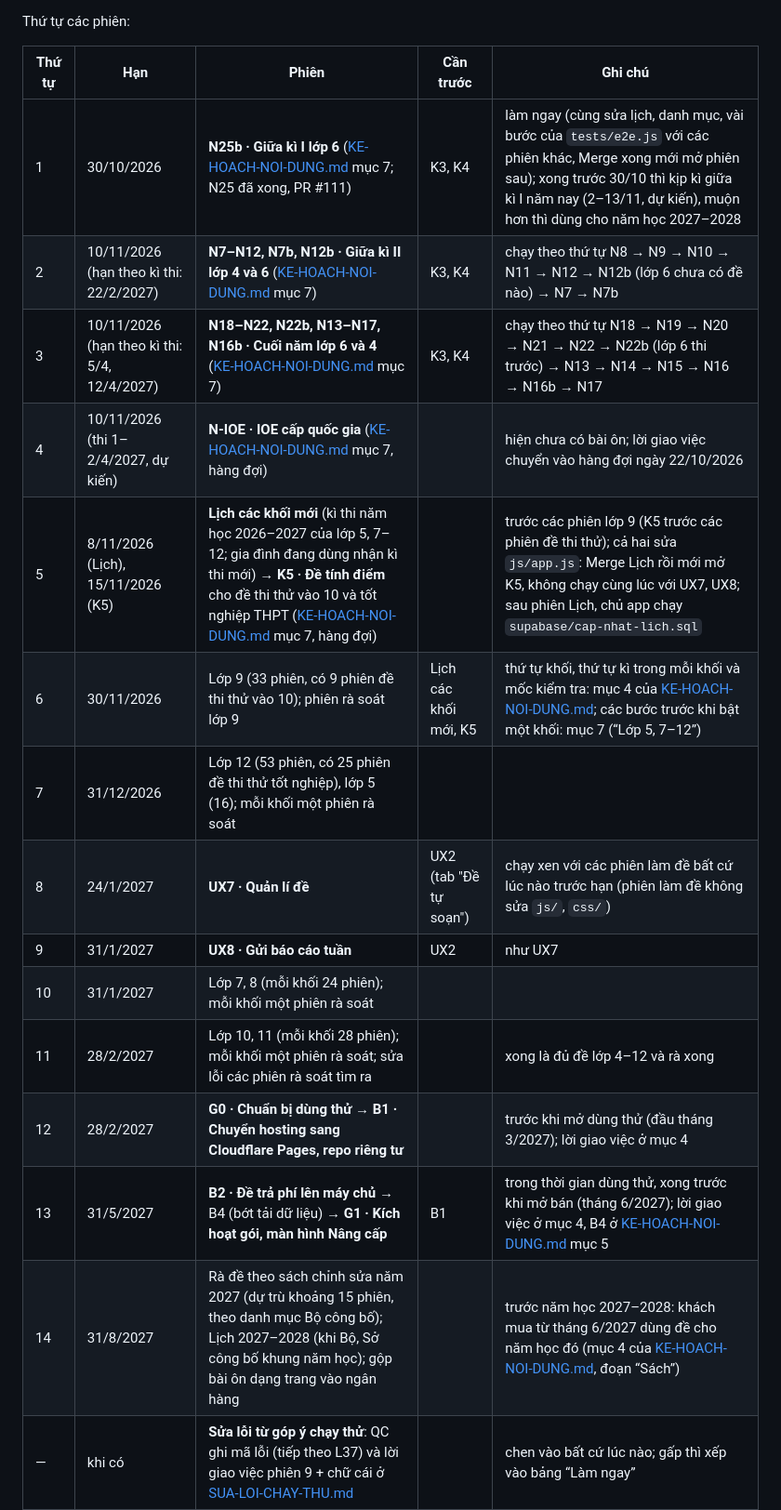
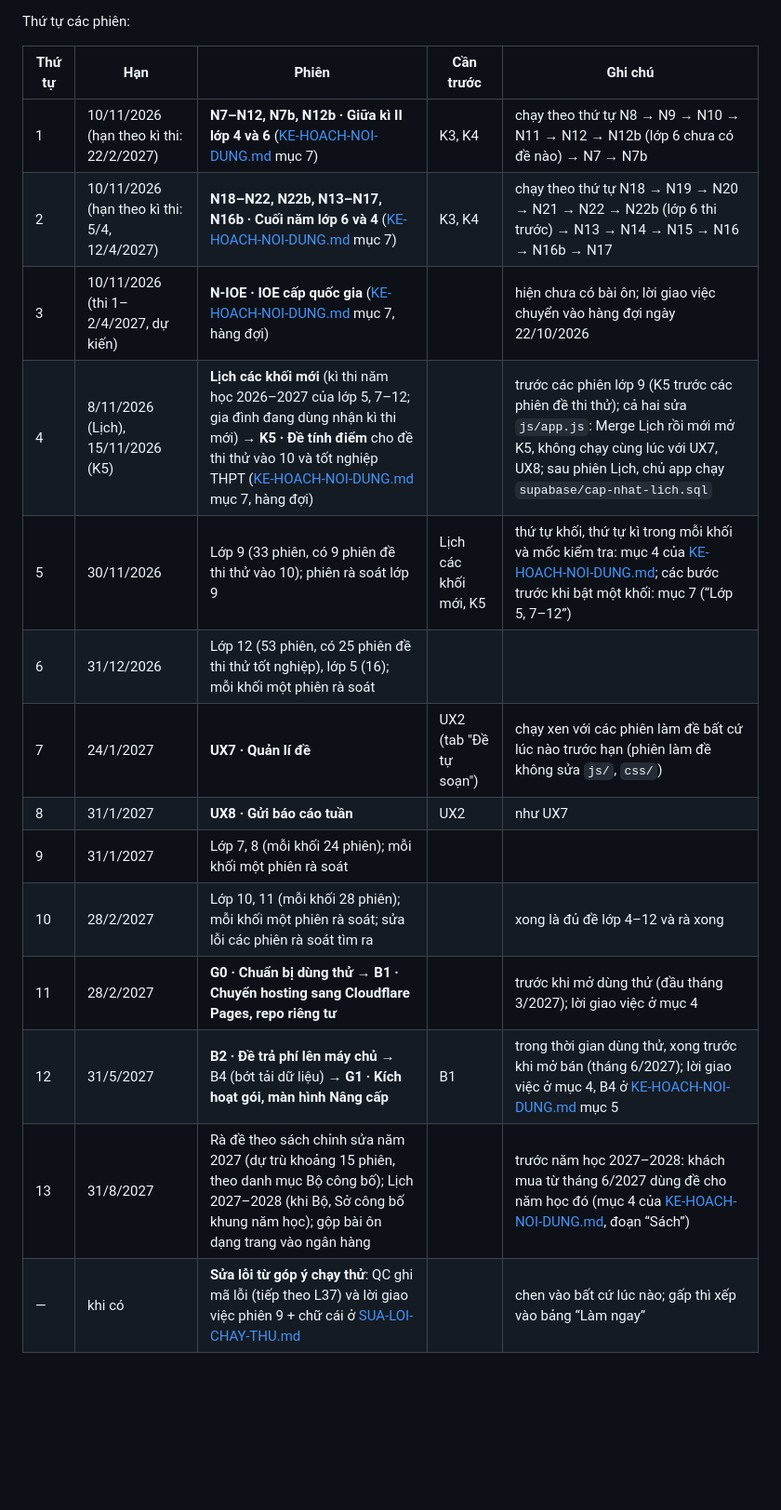
Before and after one commit to dunglnh/OnUp, a Markdown page: docs/KE-HOACH-PHAT-TRIEN-ONUP.md, the part around one of its changes. Shown at 93% size. Drawn GitHub-style; blank space fills up the shorter version.

Commit message:
docs: ghi PR #112 (Phiên N25b) vào bảng Đã xong, dòng Tiếp theo, nội dung hiện có, lộ trình
Co-Authored-By: Claude Fable 5.1 <noreply@anthropic.com>
Claude-Session: https://claude.ai/code/session_01XSbVR17P9HET7vVYtdzvy2

```diff
--- a/docs/KE-HOACH-PHAT-TRIEN-ONUP.md
+++ b/docs/KE-HOACH-PHAT-TRIEN-ONUP.md
@@ -149,20 +150,19 @@ Thứ tự các phiên:
 
 | Thứ tự | Hạn | Phiên | Cần trước | Ghi chú |
 |---|---|---|---|---|
-| 1 | 30/10/2026 | **N25b · Giữa kì I lớp 6** ([KE-HOACH-NOI-DUNG.md](KE-HOACH-NOI-DUNG.md) mục 7; N25 đã xong, PR #111) | K3, K4 | làm ngay (cùng sửa lịch, danh mục, vài bước của `tests/e2e.js` với các phiên khác, Merge xong mới mở phiên sau); xong trước 30/10 thì kịp kì giữa kì I năm nay (2–13/11, dự kiến), muộn hơn thì dùng cho năm học 2027–2028 |
-| 2 | 10/11/2026 (hạn theo kì thi: 22/2/2027) | **N7–N12, N7b, N12b · Giữa kì II lớp 4 và 6** ([KE-HOACH-NOI-DUNG.md](KE-HOACH-NOI-DUNG.md) mục 7) | K3, K4 | chạy theo thứ tự N8 → N9 → N10 → N11 → N12 → N12b (lớp 6 chưa có đề nào) → N7 → N7b |
-| 3 | 10/11/2026 (hạn theo kì thi: 5/4, 12/4/2027) | **N18–N22, N22b, N13–N17, N16b · Cuối năm lớp 6 và 4** ([KE-HOACH-NOI-DUNG.md](KE-HOACH-NOI-DUNG.md) mục 7) | K3, K4 | chạy theo thứ tự N18 → N19 → N20 → N21 → N22 → N22b (lớp 6 thi trước) → N13 → N14 → N15 → N16 → N16b → N17 |
-| 4 | 10/11/2026 (thi 1–2/4/2027, dự kiến) | **N-IOE · IOE cấp quốc gia** ([KE-HOACH-NOI-DUNG.md](KE-HOACH-NOI-DUNG.md) mục 7, hàng đợi) | | hiện chưa có bài ôn; lời giao việc chuyển vào hàng đợi ngày 22/10/2026 |
-| 5 | 8/11/2026 (Lịch), 15/11/2026 (K5) | **Lịch các khối mới** (kì thi năm học 2026–2027 của lớp 5, 7–12; gia đình đang dùng nhận kì thi mới) → **K5 · Đề tính điểm** cho đề thi thử vào 10 và tốt nghiệp THPT ([KE-HOACH-NOI-DUNG.md](KE-HOACH-NOI-DUNG.md) mục 7, hàng đợi) | | trước các phiên lớp 9 (K5 trước các phiên đề thi thử); cả hai sửa `js/app.js`: Merge Lịch rồi mới mở K5, không chạy cùng lúc với UX7, UX8; sau phiên Lịch, chủ app chạy `supabase/cap-nhat-lich.sql` |
-| 6 | 30/11/2026 | Lớp 9 (33 phiên, có 9 phiên đề thi thử vào 10); phiên rà soát lớp 9 | Lịch các khối mới, K5 | thứ tự khối, thứ tự kì trong mỗi khối và mốc kiểm tra: mục 4 của [KE-HOACH-NOI-DUNG.md](KE-HOACH-NOI-DUNG.md); các bước trước khi bật một khối: mục 7 (“Lớp 5, 7–12”) |
-| 7 | 31/12/2026 | Lớp 12 (53 phiên, có 25 phiên đề thi thử tốt nghiệp), lớp 5 (16); mỗi khối một phiên rà soát | | |
-| 8 | 24/1/2027 | **UX7 · Quản lí đề** | UX2 (tab "Đề tự soạn") | chạy xen với các phiên làm đề bất cứ lúc nào trước hạn (phiên làm đề không sửa `js/`, `css/`) |
-| 9 | 31/1/2027 | **UX8 · Gửi báo cáo tuần** | UX2 | như UX7 |
-| 10 | 31/1/2027 | Lớp 7, 8 (mỗi khối 24 phiên); mỗi khối một phiên rà soát | | |
-| 11 | 28/2/2027 | Lớp 10, 11 (mỗi khối 28 phiên); mỗi khối một phiên rà soát; sửa lỗi các phiên rà soát tìm ra | | xong là đủ đề lớp 4–12 và rà xong |
-| 12 | 28/2/2027 | **G0 · Chuẩn bị dùng thử** → **B1 · Chuyển hosting sang Cloudflare Pages, repo riêng tư** | | trước khi mở dùng thử (đầu tháng 3/2027); lời giao việc ở mục 4 |
-| 13 | 31/5/2027 | **B2 · Đề trả phí lên máy chủ** → B4 (bớt tải dữ liệu) → **G1 · Kích hoạt gói, màn hình Nâng cấp** | B1 | trong thời gian dùng thử, xong trước khi mở bán (tháng 6/2027); lời giao việc ở mục 4, B4 ở [KE-HOACH-NOI-DUNG.md](KE-HOACH-NOI-DUNG.md) mục 5 |
-| 14 | 31/8/2027 | Rà đề theo sách chỉnh sửa năm 2027 (dự trù khoảng 15 phiên, theo danh mục Bộ công bố); Lịch 2027–2028 (khi Bộ, Sở công bố khung năm học); gộp bài ôn dạng trang vào ngân hàng | | trước năm học 2027–2028: khách mua từ tháng 6/2027 dùng đề cho năm học đó (mục 4 của [KE-HOACH-NOI-DUNG.md](KE-HOACH-NOI-DUNG.md), đoạn “Sách”) |
+| 1 | 10/11/2026 (hạn theo kì thi: 22/2/2027) | **N7–N12, N7b, N12b · Giữa kì II lớp 4 và 6** ([KE-HOACH-NOI-DUNG.md](KE-HOACH-NOI-DUNG.md) mục 7) | K3, K4 | chạy theo thứ tự N8 → N9 → N10 → N11 → N12 → N12b (lớp 6 chưa có đề nào) → N7 → N7b |
+| 2 | 10/11/2026 (hạn theo kì thi: 5/4, 12/4/2027) | **N18–N22, N22b, N13–N17, N16b · Cuối năm lớp 6 và 4** ([KE-HOACH-NOI-DUNG.md](KE-HOACH-NOI-DUNG.md) mục 7) | K3, K4 | chạy theo thứ tự N18 → N19 → N20 → N21 → N22 → N22b (lớp 6 thi trước) → N13 → N14 → N15 → N16 → N16b → N17 |
+| 3 | 10/11/2026 (thi 1–2/4/2027, dự kiến) | **N-IOE · IOE cấp quốc gia** ([KE-HOACH-NOI-DUNG.md](KE-HOACH-NOI-DUNG.md) mục 7, hàng đợi) | | hiện chưa có bài ôn; lời giao việc chuyển vào hàng đợi ngày 22/10/2026 |
+| 4 | 8/11/2026 (Lịch), 15/11/2026 (K5) | **Lịch các khối mới** (kì thi năm học 2026–2027 của lớp 5, 7–12; gia đình đang dùng nhận kì thi mới) → **K5 · Đề tính điểm** cho đề thi thử vào 10 và tốt nghiệp THPT ([KE-HOACH-NOI-DUNG.md](KE-HOACH-NOI-DUNG.md) mục 7, hàng đợi) | | trước các phiên lớp 9 (K5 trước các phiên đề thi thử); cả hai sửa `js/app.js`: Merge Lịch rồi mới mở K5, không chạy cùng lúc với UX7, UX8; sau phiên Lịch, chủ app chạy `supabase/cap-nhat-lich.sql` |
+| 5 | 30/11/2026 | Lớp 9 (33 phiên, có 9 phiên đề thi thử vào 10); phiên rà soát lớp 9 | Lịch các khối mới, K5 | thứ tự khối, thứ tự kì trong mỗi khối và mốc kiểm tra: mục 4 của [KE-HOACH-NOI-DUNG.md](KE-HOACH-NOI-DUNG.md); các bước trước khi bật một khối: mục 7 (“Lớp 5, 7–12”) |
+| 6 | 31/12/2026 | Lớp 12 (53 phiên, có 25 phiên đề thi thử tốt nghiệp), lớp 5 (16); mỗi khối một phiên rà soát | | |
+| 7 | 24/1/2027 | **UX7 · Quản lí đề** | UX2 (tab "Đề tự soạn") | chạy xen với các phiên làm đề bất cứ lúc nào trước hạn (phiên làm đề không sửa `js/`, `css/`) |
+| 8 | 31/1/2027 | **UX8 · Gửi báo cáo tuần** | UX2 | như UX7 |
+| 9 | 31/1/2027 | Lớp 7, 8 (mỗi khối 24 phiên); mỗi khối một phiên rà soát | | |
+| 10 | 28/2/2027 | Lớp 10, 11 (mỗi khối 28 phiên); mỗi khối một phiên rà soát; sửa lỗi các phiên rà soát tìm ra | | xong là đủ đề lớp 4–12 và rà xong |
+| 11 | 28/2/2027 | **G0 · Chuẩn bị dùng thử** → **B1 · Chuyển hosting sang Cloudflare Pages, repo riêng tư** | | trước khi mở dùng thử (đầu tháng 3/2027); lời giao việc ở mục 4 |
+| 12 | 31/5/2027 | **B2 · Đề trả phí lên máy chủ** → B4 (bớt tải dữ liệu) → **G1 · Kích hoạt gói, màn hình Nâng cấp** | B1 | trong thời gian dùng thử, xong trước khi mở bán (tháng 6/2027); lời giao việc ở mục 4, B4 ở [KE-HOACH-NOI-DUNG.md](KE-HOACH-NOI-DUNG.md) mục 5 |
+| 13 | 31/8/2027 | Rà đề theo sách chỉnh sửa năm 2027 (dự trù khoảng 15 phiên, theo danh mục Bộ công bố); Lịch 2027–2028 (khi Bộ, Sở công bố khung năm học); gộp bài ôn dạng trang vào ngân hàng | | trước năm học 2027–2028: khách mua từ tháng 6/2027 dùng đề cho năm học đó (mục 4 của [KE-HOACH-NOI-DUNG.md](KE-HOACH-NOI-DUNG.md), đoạn “Sách”) |
 | — | khi có | **Sửa lỗi từ góp ý chạy thử**: QC ghi mã lỗi (tiếp theo L37) và lời giao việc phiên 9 + chữ cái ở [SUA-LOI-CHAY-THU.md](SUA-LOI-CHAY-THU.md) | | chen vào bất cứ lúc nào; gấp thì xếp vào bảng “Làm ngay” |
 
 Từ 22/10/2026 đến 28/2/2027 còn 244 phiên ở các dòng 1–7, 10–12 (232 phiên làm đề, N-IOE, 7 phiên rà soát, Lịch các khối mới, K5, G0, B1), cùng UX7, UX8, phiên sửa lỗi sau rà soát và phiên sửa ngắn “b” sau kiểm thử thiết kế nếu có: cần khoảng 2 phiên mỗi ngày, mọi ngày kể cả cuối tuần; Tết Nguyên đán (đầu tháng 2/2027) nghỉ thì làm bù trước Tết. Cột Hạn của các dòng làm đề là mốc kiểm tra theo nhịp đó (hạn theo kì thi của lớp 4, 6 ghi trong ngoặc); chậm hơn mốc quá một tuần thì làm theo cách lùi ở mục 4 của [KE-HOACH-NOI-DUNG.md](KE-HOACH-NOI-DUNG.md). Đề cuối kì I lớp 4 và 6 đã đủ (N6, PR #83), K4 đã xong (PR #84). Chất lượng đề quyết định có bán được hay không: phiên rà soát của mỗi khối không bỏ khi chậm, câu sai báo bằng nút trong app (R1), và bật khối nào thì chủ app mời vài gia đình có con học khối đó dùng thử ngay.
```
Also changed, not shown: other parts of docs/KE-HOACH-PHAT-TRIEN-ONUP.md (+3 -2 lines).
